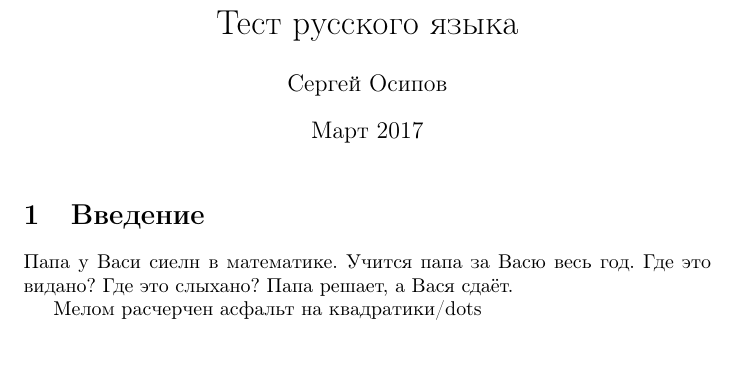
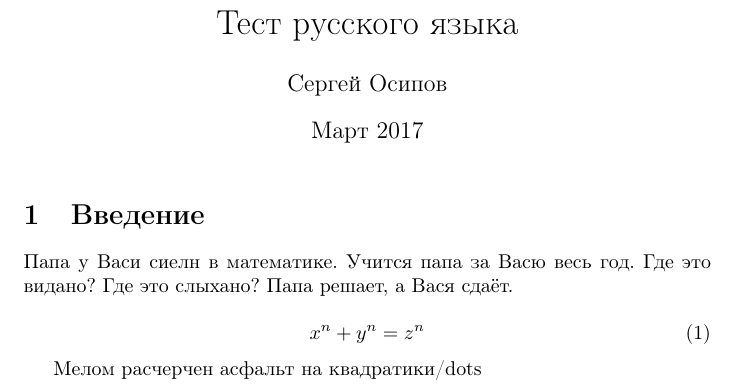
Before and after one commit to justjune/LaTeX2021, a LaTeX document (Russian Article/main.tex): part of the page, cut so that both start at the same text, the shorter picture padded with empty space. Compiled offline with pdfLaTeX.

Commit message:
Первое задание

```diff
--- a/Russian Article/main.tex
+++ b/Russian Article/main.tex
@@ -26,5 +26,10 @@
 
 Папа у Васи сиелн в математике. Учится папа за Васю весь год. Где это видано? Где это слыхано? Папа решает, а Вася сдаёт.
 
+\begin{equation}
+\label{e:1}
+x^n + y^n = z^n
+\end{equation}
+
 Мелом расчерчен асфальт на квадратики/dots
 \end{document}
```
Also changed, not shown: Russian Article/main.pdf, 1 other file.
